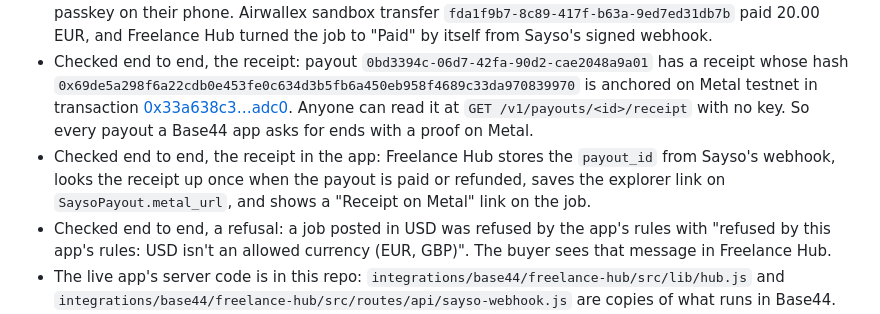
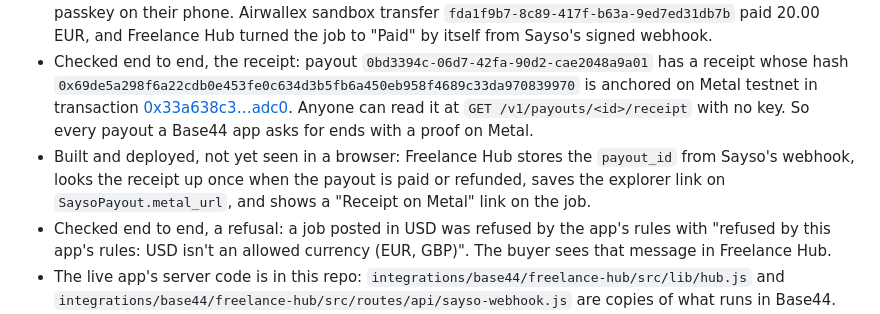
Before and after one commit to nice-bills/Sayso, a Markdown page: docs/BASE44-INTEGRATION.md, the part around the change. GitHub-like rendering.

Commit message:
The receipt link is deployed but not yet seen in a browser
Co-Authored-By: Claude Fable 5.2 <noreply@anthropic.com>

```diff
--- a/docs/BASE44-INTEGRATION.md
+++ b/docs/BASE44-INTEGRATION.md
@@ -27,7 +27,7 @@ Base44 has no payout feature in its SDK, and it has no per-app payment rules. Sa
 - Checked end to end: a 12.00 EUR payout request sent with the app's key returned 201 `awaiting_approval` with an approval URL. Sayso delivered the signed `payout.awaiting_approval` event to the Base44 webhook (1 event, 1 delivered, 0 gave up), and the `SaysoPayout` row appeared in Base44 with `last_sequence` 1. A USD request was refused with 422 by the app's rules. An unsigned or badly signed POST to the webhook returns 401.
 - Checked end to end, by a person: a signed-in person used Freelance Hub to post a job, confirm delivery and release payment. Sayso showed the payout in the owner's inbox. The owner approved it with a passkey on their phone. Airwallex sandbox transfer `fda1f9b7-8c89-417f-b63a-9ed7ed31db7b` paid 20.00 EUR, and Freelance Hub turned the job to "Paid" by itself from Sayso's signed webhook.
 - Checked end to end, the receipt: payout `0bd3394c-06d7-42fa-90d2-cae2048a9a01` has a receipt whose hash `0x69de5a298f6a22cdb0e453fe0c634d3b5fb6a450eb958f4689c33da970839970` is anchored on Metal testnet in transaction [0x33a638c3…adc0](https://testnet.metalntwx.com/tx/0x33a638c371b2c7788be9f2a34326612e142eed5b8111b333214a1dd57007adc0). Anyone can read it at `GET /v1/payouts/<id>/receipt` with no key. So every payout a Base44 app asks for ends with a proof on Metal.
-- Checked end to end, the receipt in the app: Freelance Hub stores the `payout_id` from Sayso's webhook, looks the receipt up once when the payout is paid or refunded, saves the explorer link on `SaysoPayout.metal_url`, and shows a "Receipt on Metal" link on the job.
+- Built and deployed, not yet seen in a browser: Freelance Hub stores the `payout_id` from Sayso's webhook, looks the receipt up once when the payout is paid or refunded, saves the explorer link on `SaysoPayout.metal_url`, and shows a "Receipt on Metal" link on the job.
 - Checked end to end, a refusal: a job posted in USD was refused by the app's rules with "refused by this app's rules: USD isn't an allowed currency (EUR, GBP)". The buyer sees that message in Freelance Hub.
 - The live app's server code is in this repo: `integrations/base44/freelance-hub/src/lib/hub.js` and `integrations/base44/freelance-hub/src/routes/api/sayso-webhook.js` are copies of what runs in Base44. The rest of the app, its UI components and auth pages, lives in Base44. The older Deno-function files under `integrations/base44/functions/` and `integrations/base44/marketplace/functions/` are an earlier version and were never run on a live app.
 
```
